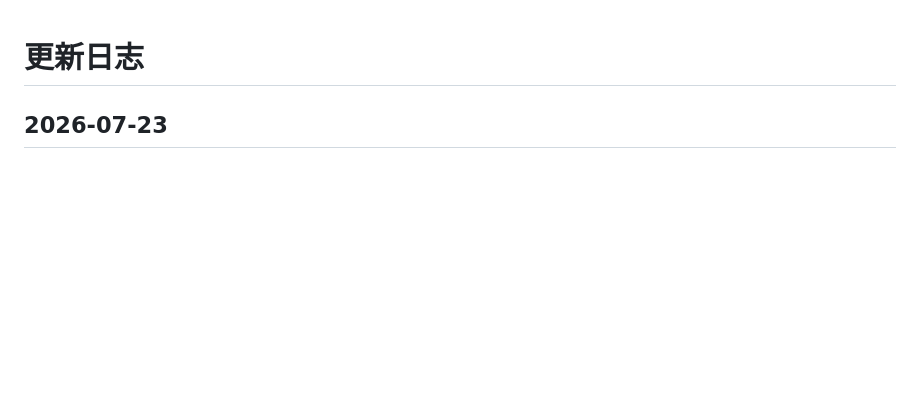
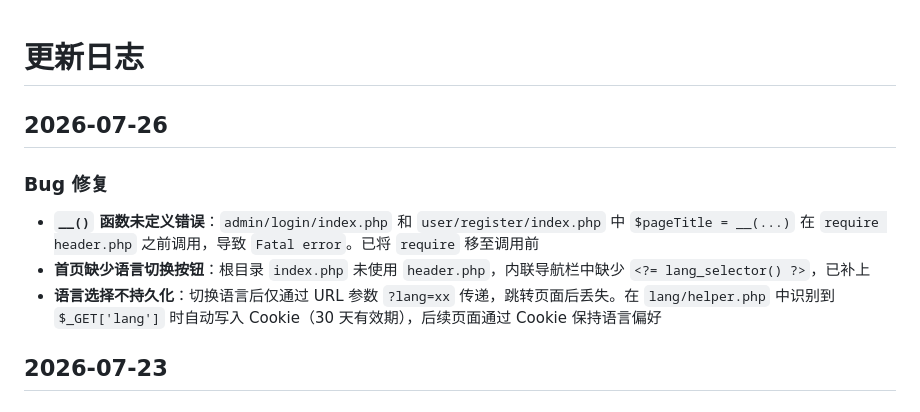
Before and after one commit to BKGEEK/DigitalGleam-Domain-NIC, a Markdown page: Updates.md, the part around the change. GitHub-like rendering; blank space fills up the shorter version.

Commit message:
Update changelog with bug fixes.
修复了多个错误，包括未定义函数错误、缺少语言切换按钮和语言选择持久化问题。

```diff
--- a/Updates.md
+++ b/Updates.md
@@ -1,4 +1,11 @@
 # 更新日志
+
+## 2026-07-26
+
+### Bug 修复
+- **`__()` 函数未定义错误**：`admin/login/index.php` 和 `user/register/index.php` 中 `$pageTitle = __(...)` 在 `require header.php` 之前调用，导致 `Fatal error`。已将 `require` 移至调用前
+- **首页缺少语言切换按钮**：根目录 `index.php` 未使用 `header.php`，内联导航栏中缺少 `<?= lang_selector() ?>`，已补上
+- **语言选择不持久化**：切换语言后仅通过 URL 参数 `?lang=xx` 传递，跳转页面后丢失。在 `lang/helper.php` 中识别到 `$_GET['lang']` 时自动写入 Cookie（30 天有效期），后续页面通过 Cookie 保持语言偏好
 
 ## 2026-07-23
 
```
